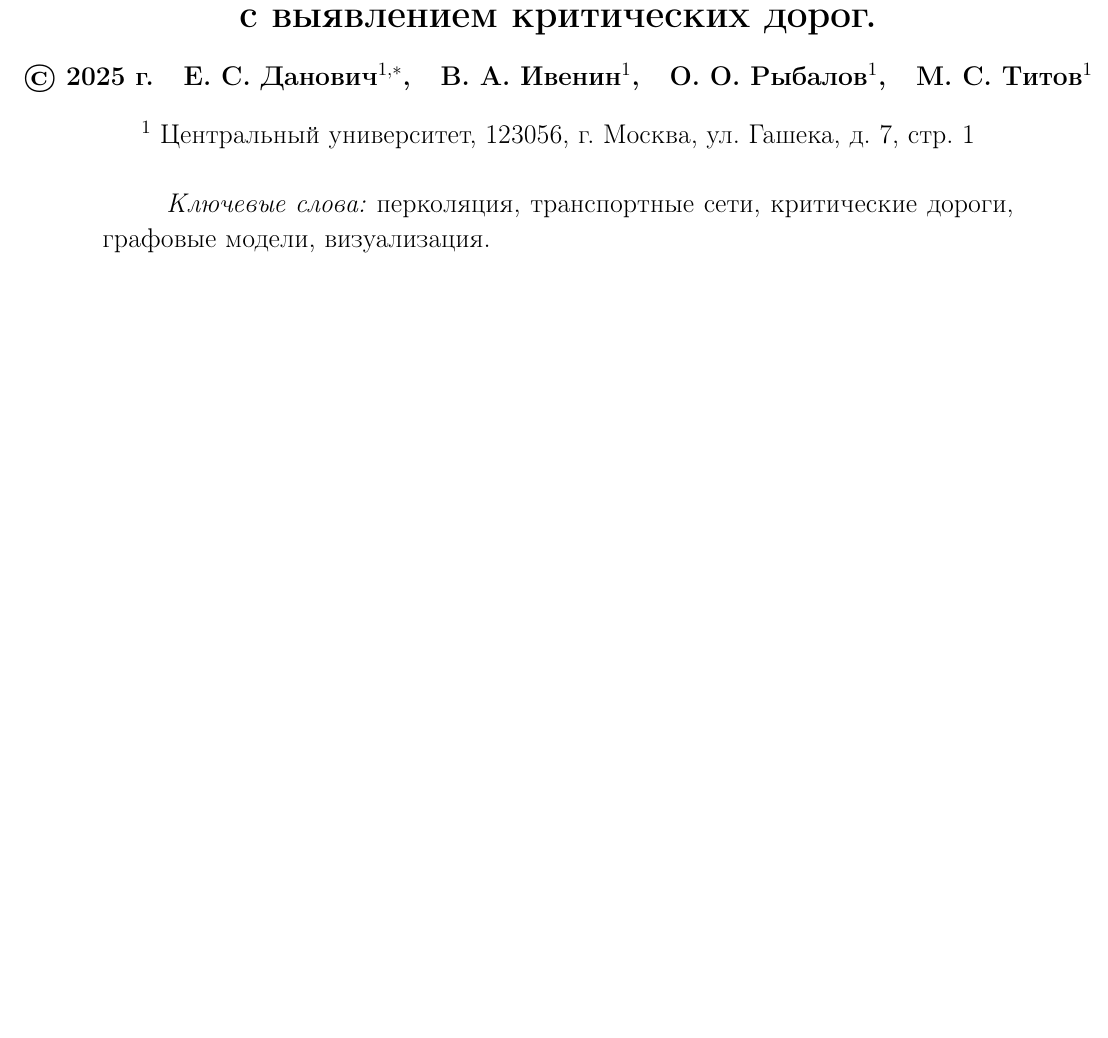
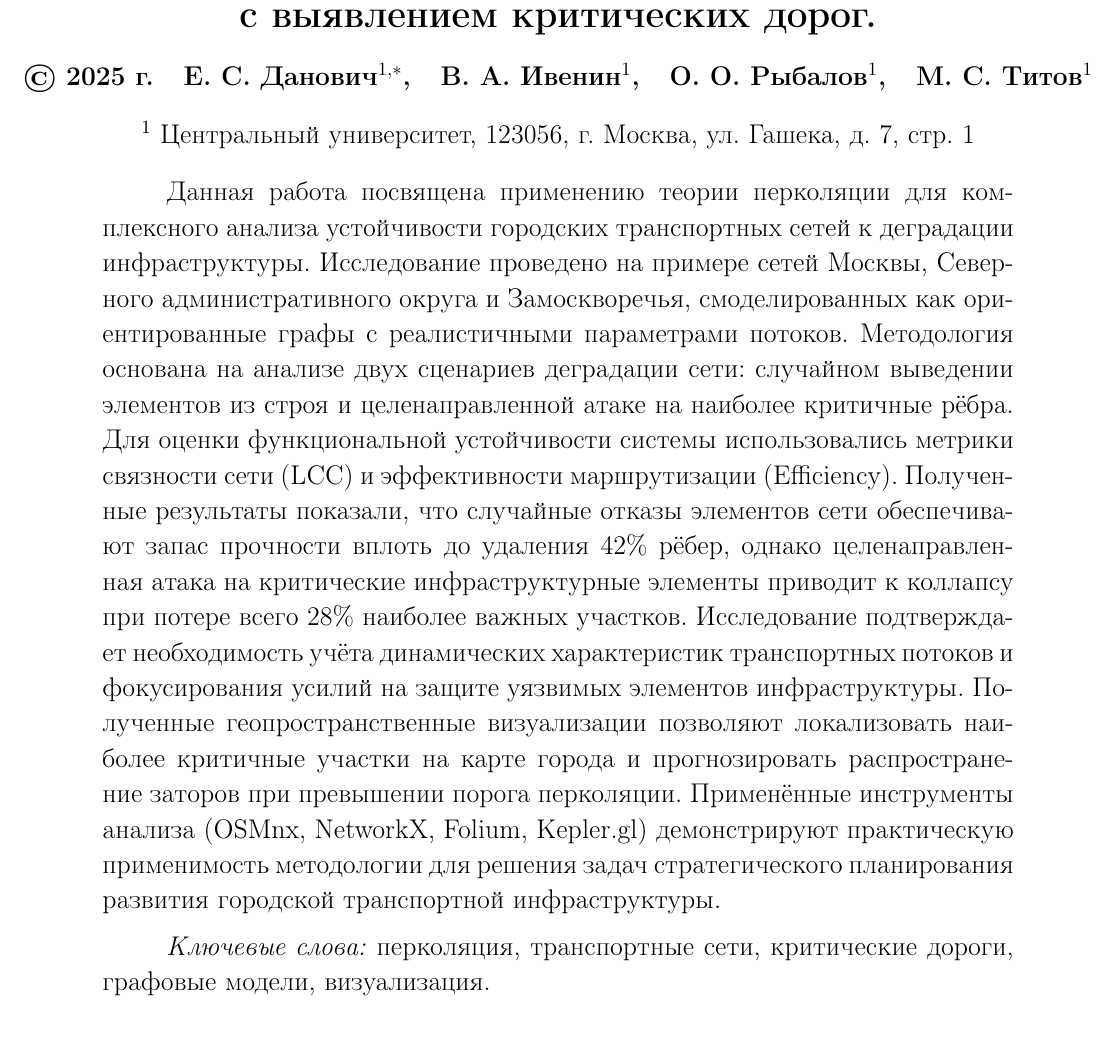
Before and after one commit to vitoffer/MLPM_percolation_project, a LaTeX document (txt/latex/MLPM.tex): part of page 1 of 9 before the commit and part of page 1 of 10 after it, cut so that both start at the same text, the shorter picture padded with empty space. Compiled offline with pdfLaTeX.

Commit message:
Аннотация

```diff
--- a/txt/latex/MLPM.tex
+++ b/txt/latex/MLPM.tex
@@ -46,9 +46,18 @@
 
 \bigskip
 
-
-% дописать аннотация
-
+Данная работа посвящена применению теории перколяции для комплексного анализа устойчивости городских транспортных сетей к деградации инфраструктуры.
+Исследование проведено на примере сетей Москвы, Северного административного округа и Замоскворечья,
+смоделированных как ориентированные графы с реалистичными параметрами потоков. Методология основана на анализе двух сценариев деградации сети:
+случайном выведении элементов из строя и целенаправленной атаке на наиболее критичные рёбра.
+Для оценки функциональной устойчивости системы использовались метрики связности сети (LCC) и эффективности маршрутизации (Efficiency).
+Полученные результаты показали, что случайные отказы элементов сети обеспечивают запас прочности вплоть до удаления 42\% рёбер,
+однако целенаправленная атака на критические инфраструктурные элементы приводит к коллапсу при потере всего 28\% наиболее важных участков.
+Исследование подтверждает необходимость учёта динамических характеристик транспортных потоков и фокусирования усилий на защите уязвимых элементов инфраструктуры.
+Полученные геопространственные визуализации позволяют локализовать наиболее критичные участки на карте города
+и прогнозировать распространение заторов при превышении порога перколяции.
+Применённые инструменты анализа (OSMnx, NetworkX, Folium, Kepler.gl) демонстрируют практическую применимость методологии для решения задач
+стратегического планирования развития городской транспортной инфраструктуры.
 
 \medskip
 \textit{Ключевые слова:} перколяция, транспортные сети, критические дороги, графовые модели, визуализация.
```
Also changed, not shown: txt/latex/MLPM.pdf.
